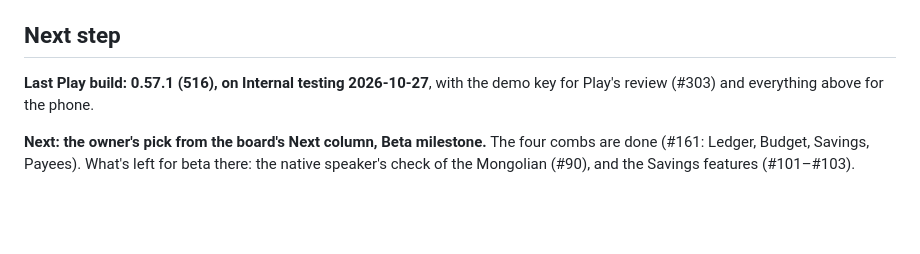
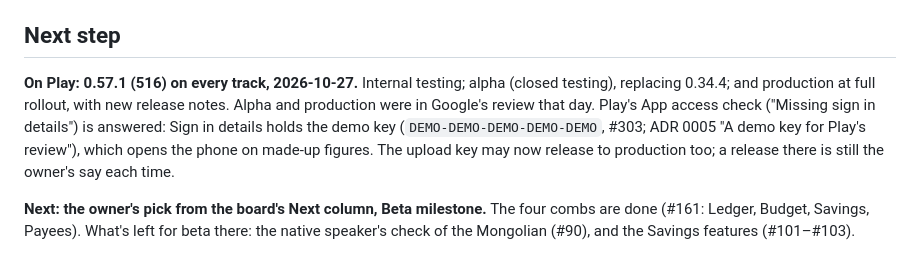
Before and after one commit to Loveland-Solutions/betterbudget-app, a Markdown page: docs/STATUS.md, the part around the change. Drawn GitHub-style; blank space fills up the shorter version.

Commit message:
STATUS: 0.57.1 on every Play track; the review's sign-in details
Co-Authored-By: Claude Opus 5.5 <noreply@anthropic.com>

```diff
--- a/docs/STATUS.md
+++ b/docs/STATUS.md
@@ -11,8 +11,13 @@ under about 20,000 characters. Everything this file said up to 2026-10-07 is in
 
 ## Next step
 
-**Last Play build: 0.57.1 (516), on Internal testing 2026-10-27**, with the demo key for Play's review (#303) and everything
-above for the phone.
+**On Play: 0.57.1 (516) on every track, 2026-10-27.** Internal testing; alpha (closed
+testing), replacing 0.34.4; and production at full rollout, with new release notes. Alpha
+and production were in Google's review that day. Play's App access check ("Missing sign in
+details") is answered: Sign in details holds the demo key (`DEMO-DEMO-DEMO-DEMO-DEMO`,
+#303; ADR 0005 "A demo key for Play's review"), which opens the phone on made-up figures.
+The upload key may now release to production too; a release there is still the owner's
+say each time.
 
 **Next: the owner's pick from the board's Next column, Beta milestone.** The four
 combs are done (#161: Ledger, Budget, Savings, Payees). What's left for beta there:
```
